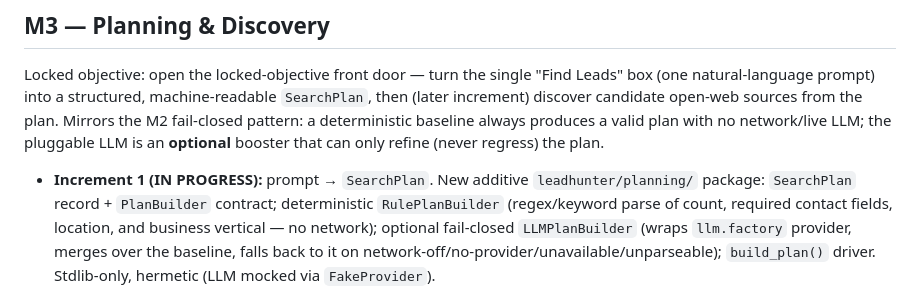
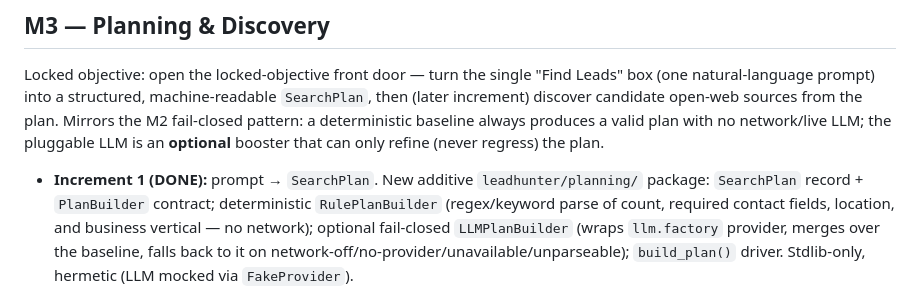
Before and after one commit to ArshpreetSingh04/backend, a Markdown page: leadhunter/DIRECTION.md, the part around the change. GitHub-like rendering.

```diff
--- a/leadhunter/DIRECTION.md
+++ b/leadhunter/DIRECTION.md
@@ -40,7 +40,7 @@ plan. Mirrors the M2 fail-closed pattern: a deterministic baseline always
 produces a valid plan with no network/live LLM; the pluggable LLM is an
 **optional** booster that can only refine (never regress) the plan.
 
-- **Increment 1 (IN PROGRESS):** prompt → `SearchPlan`. New additive
+- **Increment 1 (DONE):** prompt → `SearchPlan`. New additive
   `leadhunter/planning/` package: `SearchPlan` record + `PlanBuilder` contract;
   deterministic `RulePlanBuilder` (regex/keyword parse of count, required contact
   fields, location, and business vertical — no network); optional fail-closed
```
Also changed, not shown: leadhunter/PROGRESS.md (+9 -1 lines).
